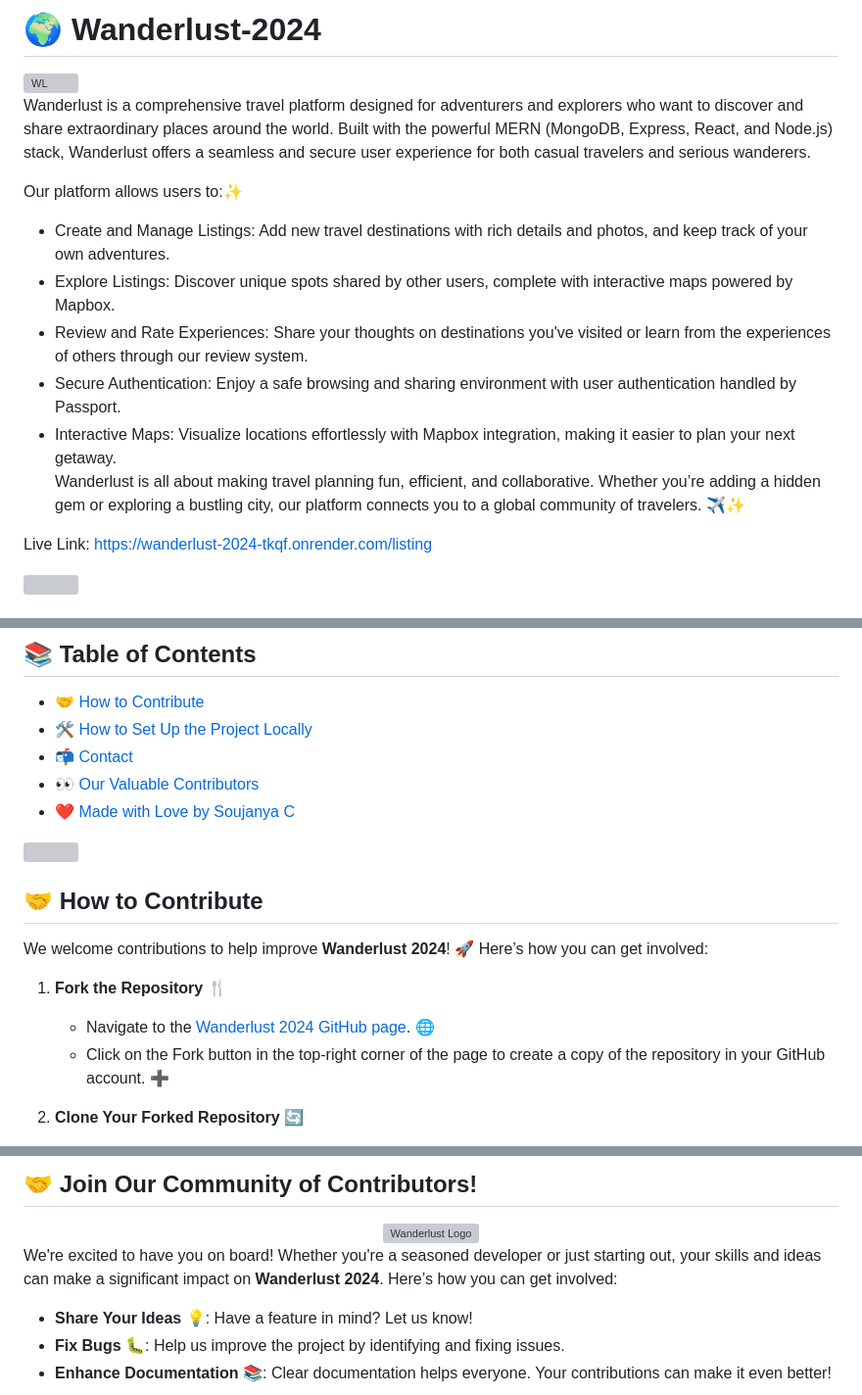
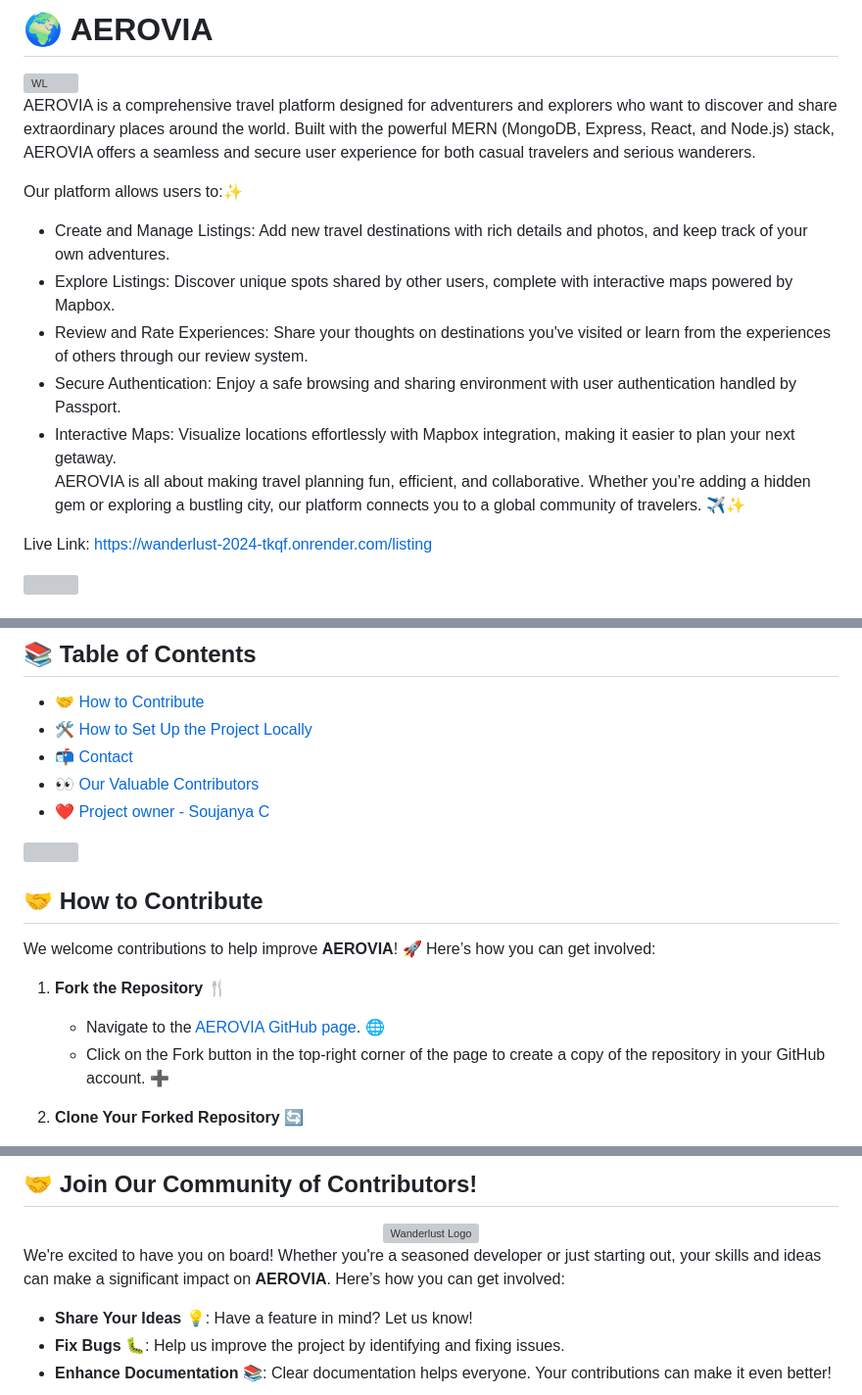
Before and after one commit to Soujanya2004/wanderlust-2024, a Markdown page: README.md, 3 parts joined by grey strips. Shown at 98% size. Rendered like a GitHub page; grey boxes are pictures that could not be loaded.

```diff
--- a/README.md
+++ b/README.md
@@ -1,8 +1,8 @@
-# 🌍 Wanderlust-2024
+# 🌍 AEROVIA
 
 <img src="https://github.com/user-attachments/assets/e8059385-3570-49ab-a20b-127ad6b83ada" height=200  width=300 alt="WL"/>
 
-Wanderlust is a comprehensive travel platform designed for adventurers and explorers who want to discover and share extraordinary places around the world. Built with the powerful MERN (MongoDB, Express, React, and Node.js) stack, Wanderlust offers a seamless and secure user experience for both casual travelers and serious wanderers.
+AEROVIA is a comprehensive travel platform designed for adventurers and explorers who want to discover and share extraordinary places around the world. Built with the powerful MERN (MongoDB, Express, React, and Node.js) stack, AEROVIA offers a seamless and secure user experience for both casual travelers and serious wanderers.
 
 Our platform allows users to:✨
 
@@ -11,7 +11,7 @@ Our platform allows users to:✨
 * Review and Rate Experiences: Share your thoughts on destinations you've visited or learn from the experiences of others through our review system.<br>
 * Secure Authentication: Enjoy a safe browsing and sharing environment with user authentication handled by Passport.<br>
 * Interactive Maps: Visualize locations effortlessly with Mapbox integration, making it easier to plan your next getaway.<br>
-Wanderlust is all about making travel planning fun, efficient, and collaborative. Whether you’re adding a hidden gem or exploring a bustling city, our platform connects you to a global community of travelers. ✈️✨<br>
+AEROVIA is all about making travel planning fun, efficient, and collaborative. Whether you’re adding a hidden gem or exploring a bustling city, our platform connects you to a global community of travelers. ✈️✨<br>
 
 Live Link: https://wanderlust-2024-tkqf.onrender.com/listing
 
@@ -28,17 +28,17 @@ Live Link: https://wanderlust-2024-tkqf.onrender.com/listing
 - [🛠️ How to Set Up the Project Locally](#️-how-to-set-up-the-project-locally)
 - [📬 Contact](#-contact)
 - [👀 Our Valuable Contributors](#-our-valuable-contributors-)
-- [❤️ Made with Love by Soujanya C](#-made-with-love-by-soujanya-c)
+- [❤️ Project owner - Soujanya C](#-made-with-love-by-soujanya-c)
 
 
  <img src="https://user-images.githubusercontent.com/74038190/212284100-561aa473-3905-4a80-b561-0d28506553ee.gif" width="900">
 
 ## 🤝 How to Contribute
 
-We welcome contributions to help improve **Wanderlust 2024**! 🚀 Here’s how you can get involved:
+We welcome contributions to help improve **AEROVIA**! 🚀 Here’s how you can get involved:
 
 1. **Fork the Repository** 🍴
-   - Navigate to the [Wanderlust 2024 GitHub page](https://github.com/Soujanya2004/Wanderlust-2024). 🌐
+   - Navigate to the [AEROVIA GitHub page](https://github.com/Soujanya2004/Wanderlust-2024). 🌐
    - Click on the Fork button in the top-right corner of the page to create a copy of the repository in your GitHub account. ➕
 
 2. **Clone Your Forked Repository** 🔄
@@ -163,7 +163,7 @@ We welcome contributions to help improve **Wanderlust 2024**! 🚀 Here’s how
   <img src="https://github.com/user-attachments/assets/35934e5d-4bf8-4add-908c-3ce47c9b1536" height="200" width="300" alt="Wanderlust Logo"/>
 </div>
 
-We're excited to have you on board! Whether you're a seasoned developer or just starting out, your skills and ideas can make a significant impact on **Wanderlust 2024**. Here’s how you can get involved:
+We're excited to have you on board! Whether you're a seasoned developer or just starting out, your skills and ideas can make a significant impact on **AEROVIA**. Here’s how you can get involved:
 
 - **Share Your Ideas** 💡: Have a feature in mind? Let us know!
 - **Fix Bugs** 🐛: Help us improve the project by identifying and fixing issues.
```
